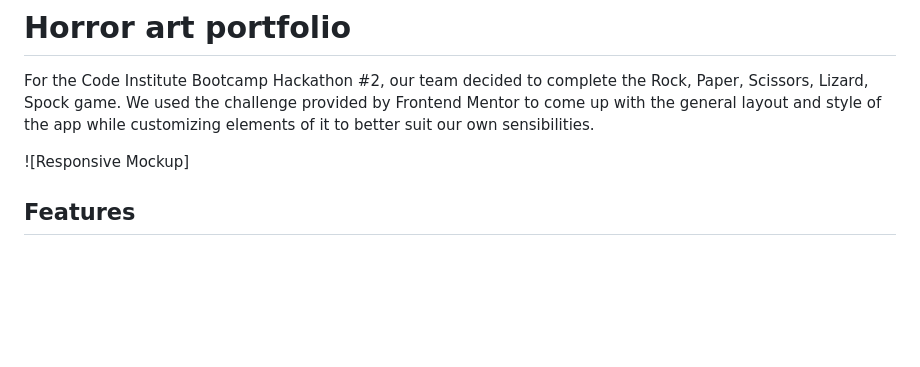
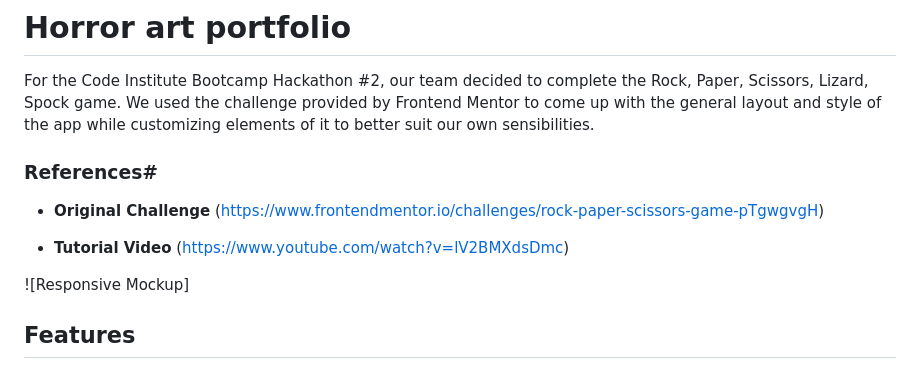
Before and after one commit to StefanWout/weca-rock-paper-scissors-lizard-spock, a Markdown page: README.md, the part around the change. Drawn GitHub-style; blank space fills up the shorter version.

```diff
--- a/README.md
+++ b/README.md
@@ -1,6 +1,14 @@
 # Horror art portfolio
 
 For the Code Institute Bootcamp Hackathon #2, our team decided to complete the Rock, Paper, Scissors, Lizard, Spock game. We used the challenge provided by Frontend Mentor to come up with the general layout and style of the app while customizing elements of it to better suit our own sensibilities.
+
+### References#
+
+- __Original Challenge__
+(https://www.frontendmentor.io/challenges/rock-paper-scissors-game-pTgwgvgH)
+
+- __Tutorial Video__
+(https://www.youtube.com/watch?v=lV2BMXdsDmc)
 
 ![Responsive Mockup]
 ## Features
```
